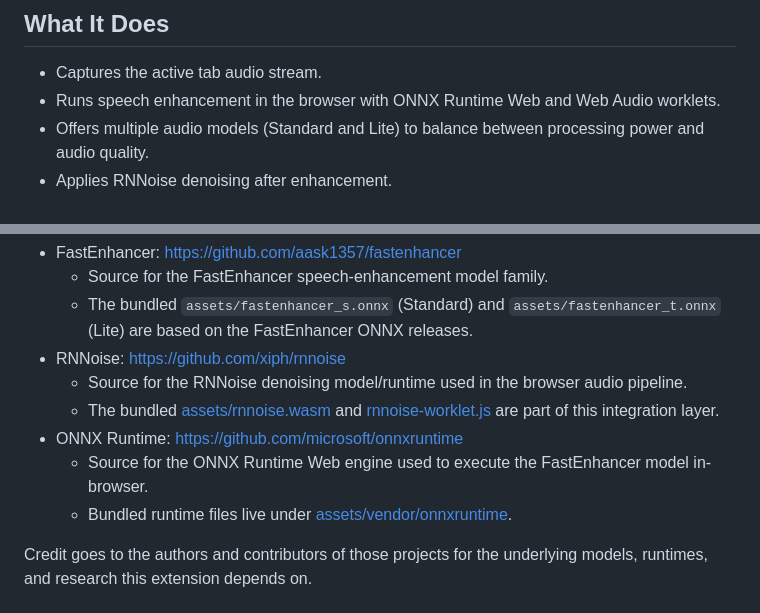
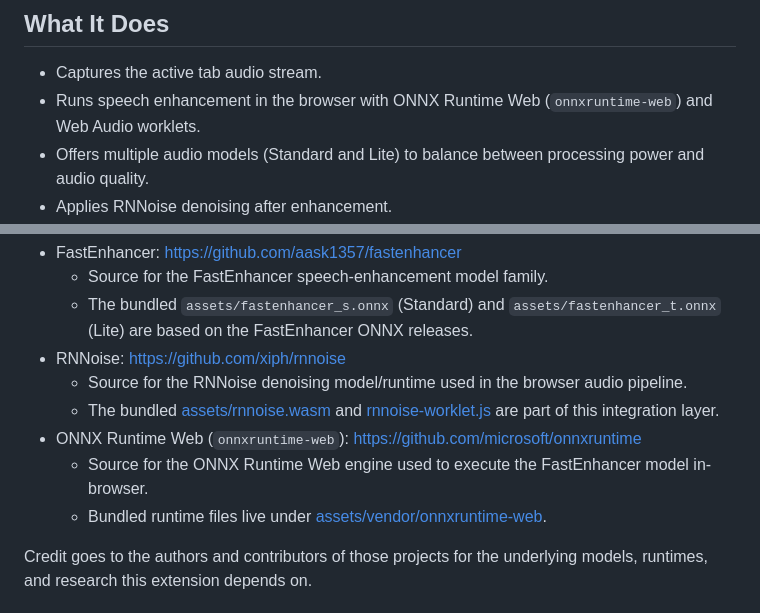
Before and after one commit to mohamedsadiqaguenaou/NoMusic, a Markdown page: README.md, 2 parts joined by grey strips. Rendered like a GitHub page.

Commit message:
Revise README with updated project details
Updated project description and third-party components.

```diff
--- a/README.md
+++ b/README.md
@@ -13,7 +13,7 @@ https://chromewebstore.google.com/detail/fepfnjijcojaoihcekfhonohejglmdbc?utm_so
 ## What It Does
 
 - Captures the active tab audio stream.
-- Runs speech enhancement in the browser with ONNX Runtime Web and Web Audio worklets.
+- Runs speech enhancement in the browser with ONNX Runtime Web (`onnxruntime-web`) and Web Audio worklets.
 - Offers multiple audio models (Standard and Lite) to balance between processing power and audio quality.
 - Applies RNNoise denoising after enhancement.
 - Auto-follows the active tab when the extension is enabled.
@@ -86,9 +86,9 @@ This project builds on open-source speech enhancement and inference work from th
 - RNNoise: https://github.com/xiph/rnnoise
 	- Source for the RNNoise denoising model/runtime used in the browser audio pipeline.
 	- The bundled [assets/rnnoise.wasm](assets/rnnoise.wasm) and [rnnoise-worklet.js](rnnoise-worklet.js) are part of this integration layer.
-- ONNX Runtime: https://github.com/microsoft/onnxruntime
+- ONNX Runtime Web (`onnxruntime-web`): https://github.com/microsoft/onnxruntime
 	- Source for the ONNX Runtime Web engine used to execute the FastEnhancer model in-browser.
-	- Bundled runtime files live under [assets/vendor/onnxruntime](assets/vendor/onnxruntime).
+	- Bundled runtime files live under [assets/vendor/onnxruntime-web](assets/vendor/onnxruntime-web).
 
 Credit goes to the authors and contributors of those projects for the underlying models, runtimes, and research this extension depends on.
 
```
